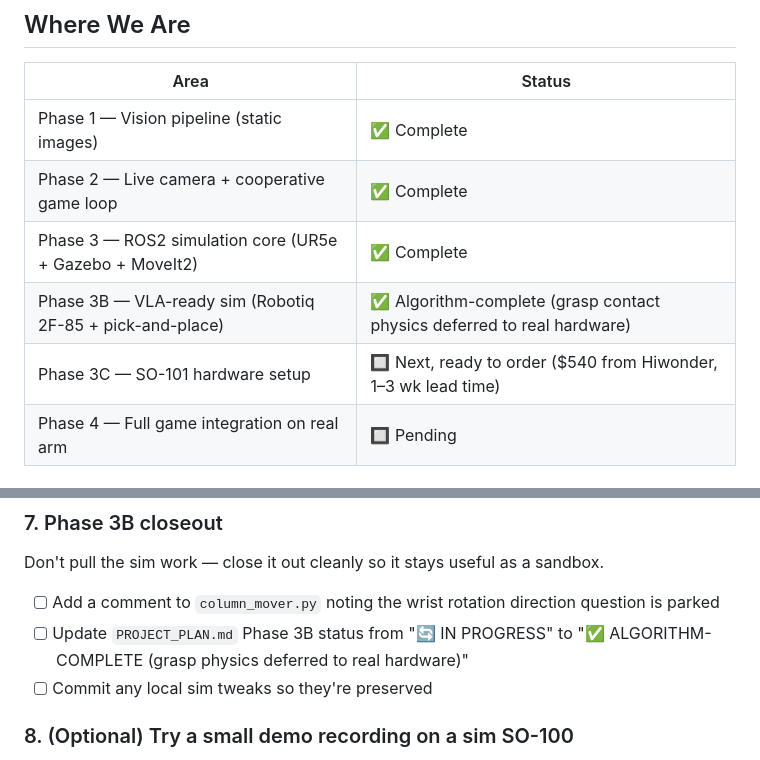
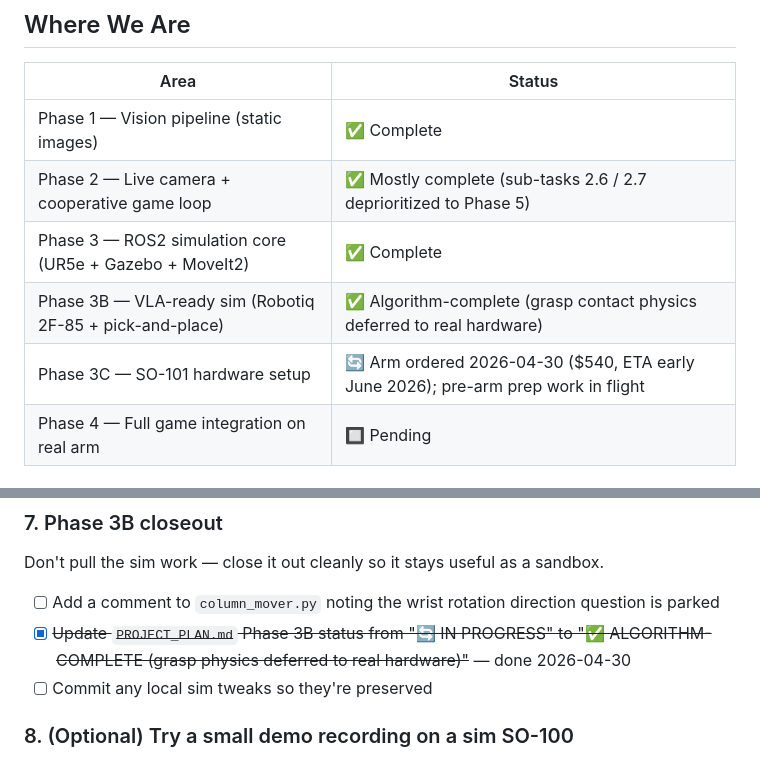
Before and after one commit to eithan/connect-four, a Markdown page: robot/SESSION_STATUS.md, 2 parts joined by grey strips. Rendered like a GitHub page.

```diff
--- a/robot/SESSION_STATUS.md
+++ b/robot/SESSION_STATUS.md
@@ -11,10 +11,10 @@
 | Area | Status |
 |---|---|
 | Phase 1 — Vision pipeline (static images) | ✅ Complete |
-| Phase 2 — Live camera + cooperative game loop | ✅ Complete |
+| Phase 2 — Live camera + cooperative game loop | ✅ Mostly complete (sub-tasks 2.6 / 2.7 deprioritized to Phase 5) |
 | Phase 3 — ROS2 simulation core (UR5e + Gazebo + MoveIt2) | ✅ Complete |
 | Phase 3B — VLA-ready sim (Robotiq 2F-85 + pick-and-place) | ✅ Algorithm-complete (grasp contact physics deferred to real hardware) |
-| Phase 3C — SO-101 hardware setup | 🔲 Next, ready to order ($540 from Hiwonder, 1–3 wk lead time) |
+| Phase 3C — SO-101 hardware setup | 🔄 Arm ordered 2026-04-30 ($540, ETA early June 2026); pre-arm prep work in flight |
 | Phase 4 — Full game integration on real arm | 🔲 Pending |
 
 ## Decisions Locked
@@ -123,7 +123,7 @@ Even if you start with SmolVLA on-machine, the option to add π₀.₅-base via
 Don't pull the sim work — close it out cleanly so it stays useful as a sandbox.
 
 - [ ] Add a comment to `column_mover.py` noting the wrist rotation direction question is parked
-- [ ] Update `PROJECT_PLAN.md` Phase 3B status from "🔄 IN PROGRESS" to "✅ ALGORITHM-COMPLETE (grasp physics deferred to real hardware)"
+- [x] ~~Update `PROJECT_PLAN.md` Phase 3B status from "🔄 IN PROGRESS" to "✅ ALGORITHM-COMPLETE (grasp physics deferred to real hardware)"~~ — done 2026-04-30
 - [ ] Commit any local sim tweaks so they're preserved
 
 ### 8. (Optional) Try a small demo recording on a sim SO-100
```
Also changed, not shown: robot/PROJECT_PLAN.md (+41 -54 lines).
